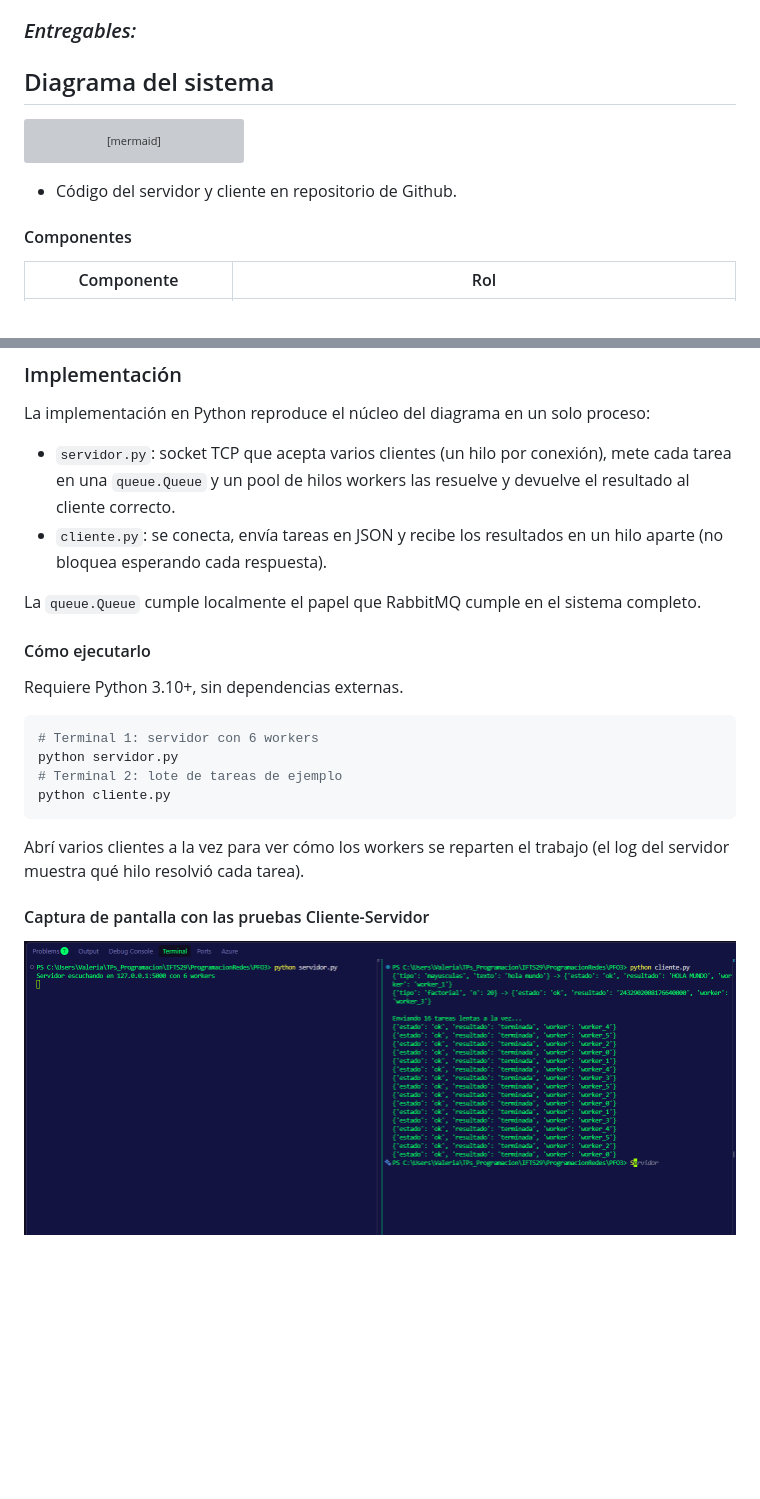
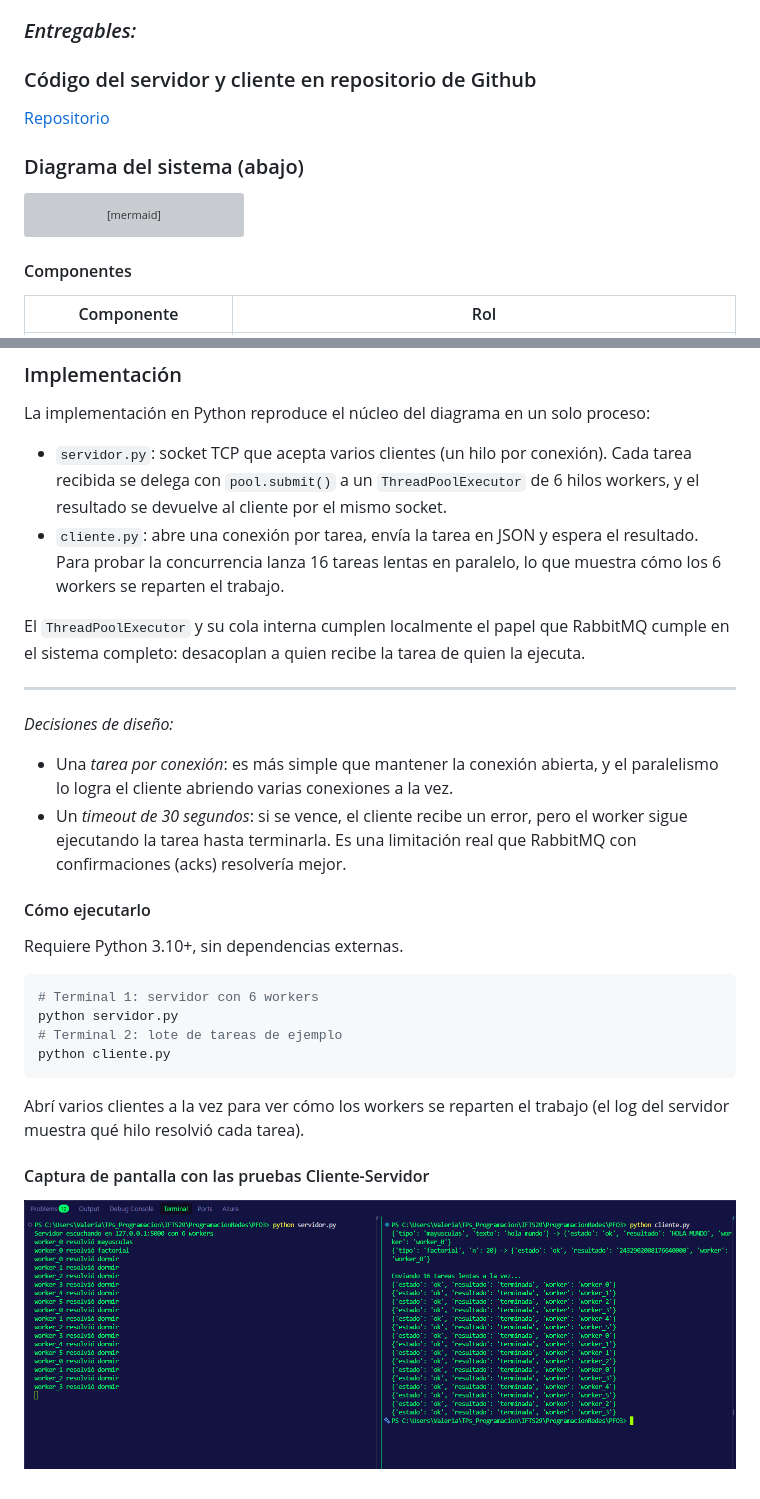
Before and after one commit to Irinath/IFTS29_PsR_2c2026_VThomas_PFO3, a Markdown page: README.md, 2 parts joined by grey strips. Rendered like a GitHub page; pictures changed too: Captura de pantalla Cliente-Servidor.png (deleted), Captura_Cliente-Servidor.png (added); blank space fills up the shorter version; grey boxes are pictures that could not be loaded.

Commit message:
Se corrigen errores en README.md y servidor.py

````diff
--- a/README.md
+++ b/README.md
@@ -19,7 +19,11 @@
 
 ### *Entregables:*
 
-## Diagrama del sistema
+### Código del servidor y cliente en repositorio de Github
+
+[Repositorio](https://github.com/Irinath/IFTS29_PsR_2c2026_VThomas_PFO3)
+
+### Diagrama del sistema (abajo)
 
 ```mermaid
 flowchart TB
@@ -56,8 +60,6 @@ flowchart TB
     W3 --> OBJ
 ```
 
-- Código del servidor y cliente en repositorio de Github.
-
 #### Componentes
 
 | Componente | Rol |
@@ -73,10 +75,16 @@ flowchart TB
 
 La implementación en Python reproduce el núcleo del diagrama en un solo proceso:
 
-- `servidor.py`: socket TCP que acepta varios clientes (un hilo por conexión), mete cada tarea en una `queue.Queue` y un pool de hilos workers las resuelve y devuelve el resultado al cliente correcto.
-- `cliente.py`: se conecta, envía tareas en JSON y recibe los resultados en un hilo aparte (no bloquea esperando cada respuesta).
+- `servidor.py`: socket TCP que acepta varios clientes (un hilo por conexión). Cada tarea recibida se delega con `pool.submit()` a un `ThreadPoolExecutor` de 6 hilos workers, y el resultado se devuelve al cliente por el mismo socket.
+- `cliente.py`: abre una conexión por tarea, envía la tarea en JSON y espera el resultado. Para probar la concurrencia lanza 16 tareas lentas en paralelo, lo que muestra cómo los 6 workers se reparten el trabajo.
 
-La `queue.Queue` cumple localmente el papel que RabbitMQ cumple en el sistema completo.
+El `ThreadPoolExecutor` y su cola interna cumplen localmente el papel que RabbitMQ cumple en el sistema completo: desacoplan a quien recibe la tarea de quien la ejecuta.
+
+---
+*Decisiones de diseño:*
+
+- Una _tarea por conexión_: es más simple que mantener la conexión abierta, y el paralelismo lo logra el cliente abriendo varias conexiones a la vez.
+- Un _timeout de 30 segundos_: si se vence, el cliente recibe un error, pero el worker sigue ejecutando la tarea hasta terminarla. Es una limitación real que RabbitMQ con confirmaciones (acks) resolvería mejor.
 
 #### Cómo ejecutarlo
 
@@ -93,4 +101,4 @@ Abrí varios clientes a la vez para ver cómo los workers se reparten el trabajo
 
 #### Captura de pantalla con las pruebas Cliente-Servidor
 
-![prueba cliente-servidor](Captura%20de%20pantalla%20Cliente-Servidor.png)
+![prueba cliente-servidor](Captura_Cliente-Servidor.png)
````
Also changed, not shown: 1 other file.
